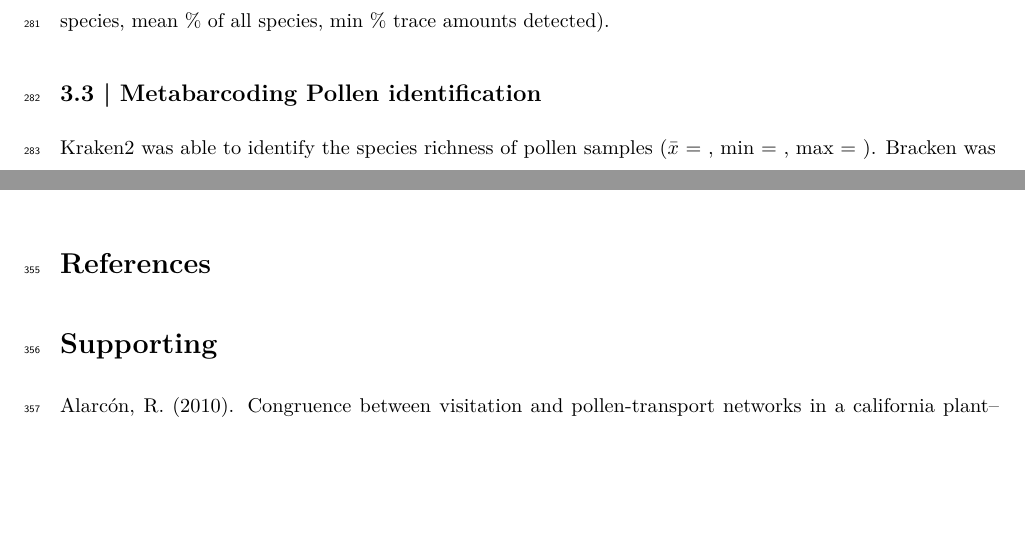
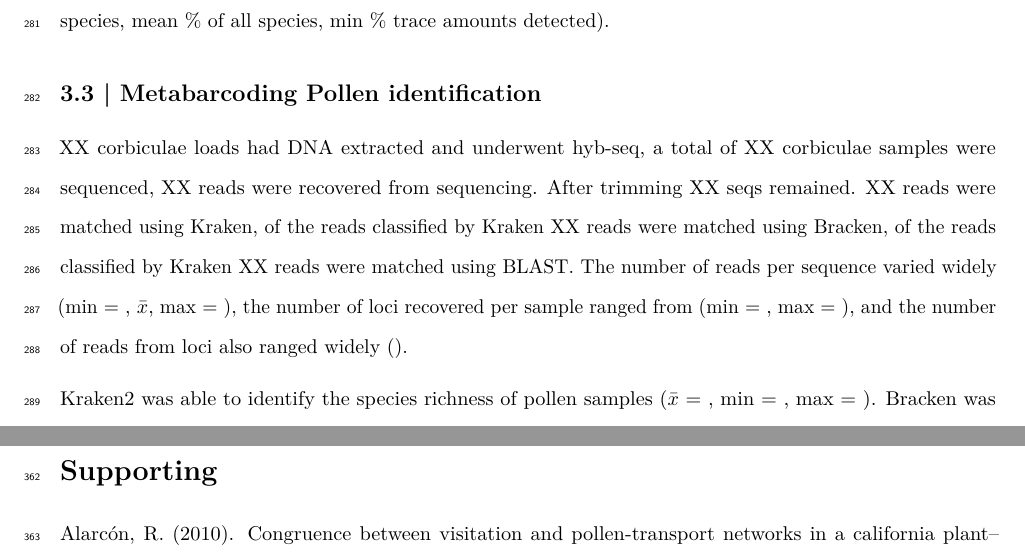
Before and after one commit to sagesteppe/ManuSCript, an R Markdown document (script/manuscript_MEE.Rmd): two parts of pages 11 and 13 of 22 before the commit and two parts of pages 11 and 14 of 22 after it, joined at a grey line, cut so that both start at the same text, the shorter picture padded with empty space. Rendered offline with R 4.5, knitr and Pandoc, then LaTeX, with nearby package versions.

Commit message:
some numbers to add

```diff
--- a/script/manuscript_MEE.Rmd
+++ b/script/manuscript_MEE.Rmd
@@ -184,6 +184,8 @@ At the six study plots, of the 117 plant species identified to the species level
 
 ## 3.3 | Metabarcoding Pollen identification
 
+XX corbiculae loads had DNA extracted and underwent hyb-seq, a total of XX corbiculae samples were sequenced, XX reads were recovered from sequencing. After trimming XX seqs remained. XX reads were matched using Kraken, of the reads classified by Kraken XX reads were matched using Bracken, of the reads classified by Kraken XX reads were matched using BLAST. The number of reads per sequence varied widely (min = , $\bar{x}$, max = ), the number of loci recovered per sample ranged from (min = , max = ), and the number of reads from loci also ranged widely ().
+
 Kraken2 was able to identify the species richness of pollen samples ($\bar{x}$ = , min = , max = ). Bracken was able to estimate the relative abundance of pollen grains in each sample (max % of any species, $\bar{x}$ % of all species, min % trace amounts detected). BLAST, the most thorough sequence alignment algorithm,
 
 ## 3.4 | Temporal Analyses
```
Also changed, not shown: graphics/plots/Percent_loci_matched_by_sample.png, 1 other file.
